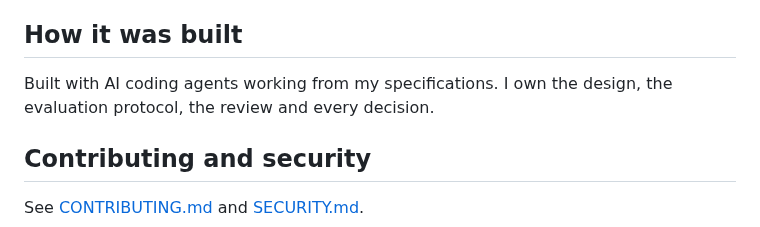
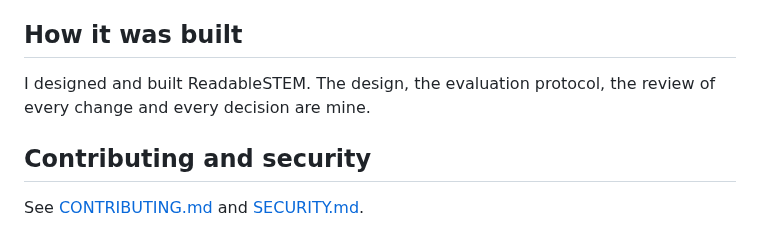
Before and after one commit to harishm17/readablestem, a Markdown page: README.md, the part around the change. GitHub-like rendering.

Commit message:
README: state authorship plainly

```diff
--- a/README.md
+++ b/README.md
@@ -430,8 +430,8 @@ endorsed by OpenStax.
 
 ## How it was built
 
-Built with AI coding agents working from my specifications. I own the design, the
-evaluation protocol, the review and every decision.
+I designed and built ReadableSTEM. The design, the evaluation protocol, the review of every
+change and every decision are mine.
 
 ## Contributing and security
 
```
